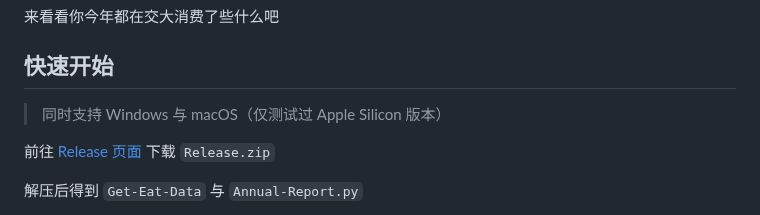
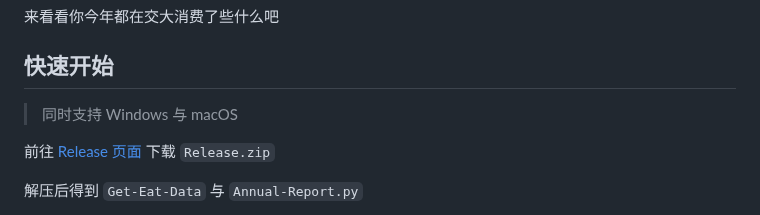
Before and after one commit to Milvoid/SJTU-Annual-Eat, a Markdown page: README.md, the part around the change. GitHub-like rendering.

```diff
--- a/README.md
+++ b/README.md
@@ -6,7 +6,7 @@
 
 ## 快速开始
 
-> 同时支持 Windows 与 macOS（仅测试过 Apple Silicon 版本）
+> 同时支持 Windows 与 macOS
 
 前往 [Release 页面](https://github.com/Milvoid/SJTU-Annual-Eat/releases/tag/1.0.1) 下载 `Release.zip`
 
```
